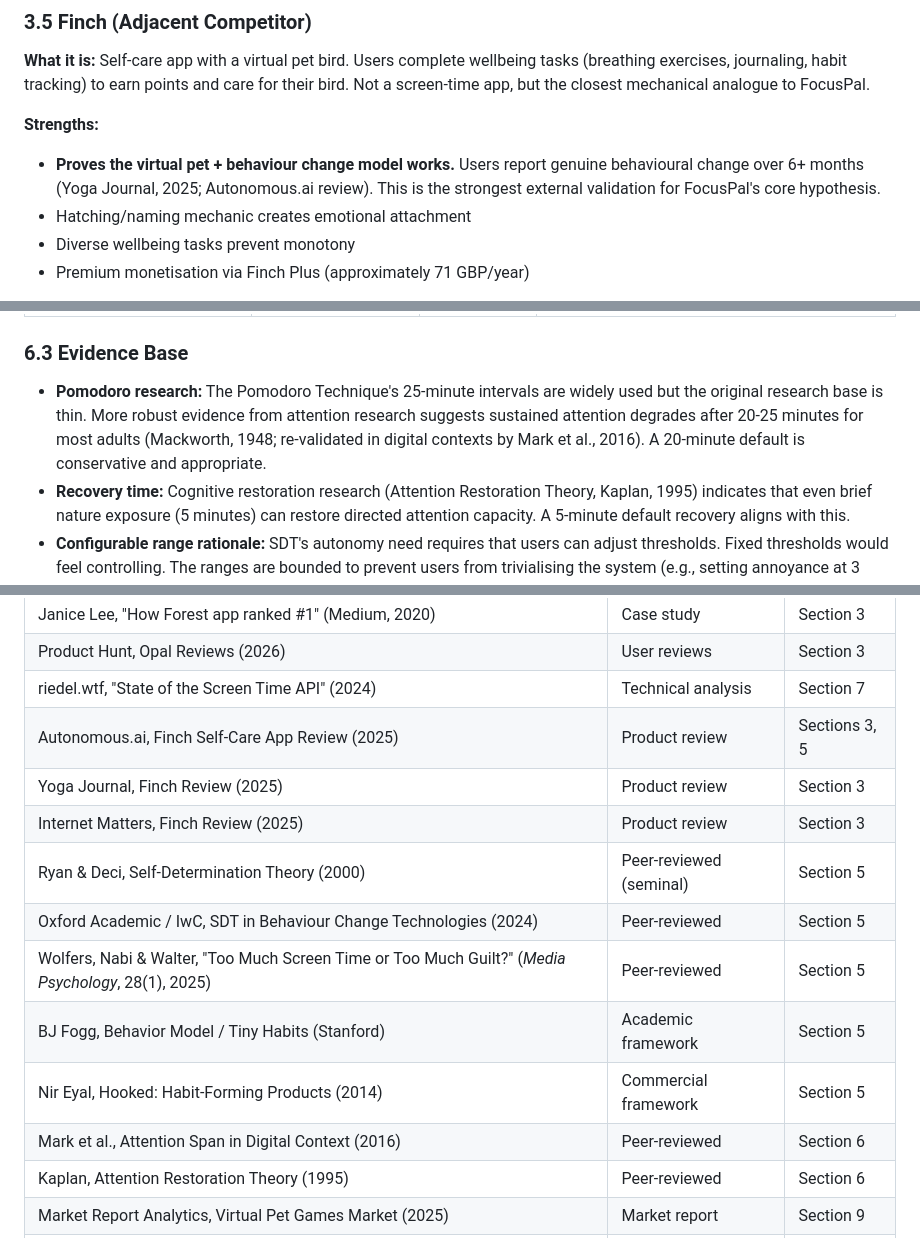
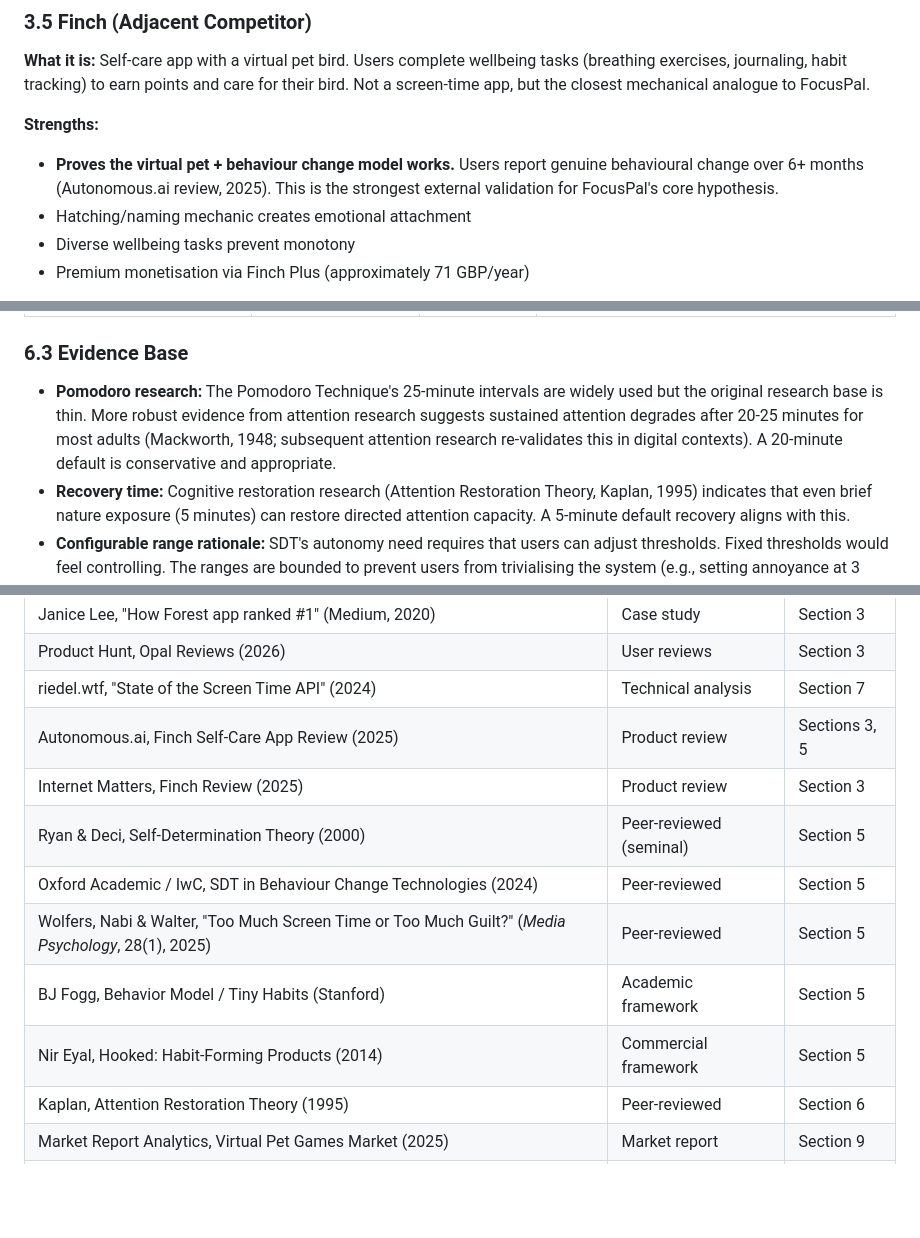
Before and after one commit to SacriTom/focuspal-demo, a Markdown page: supporting-assets/1-pipeline/01-research-brief.md, 3 parts joined by grey strips. Rendered like a GitHub page; blank space fills up the shorter version.

```diff
--- a/supporting-assets/1-pipeline/01-research-brief.md
+++ b/supporting-assets/1-pipeline/01-research-brief.md
@@ -133,7 +133,7 @@ FocusPal sits in the fourth segment but is the first to combine virtual pet emot
 **What it is:** Self-care app with a virtual pet bird. Users complete wellbeing tasks (breathing exercises, journaling, habit tracking) to earn points and care for their bird. Not a screen-time app, but the closest mechanical analogue to FocusPal.
 
 **Strengths:**
-- **Proves the virtual pet + behaviour change model works.** Users report genuine behavioural change over 6+ months (Yoga Journal, 2025; Autonomous.ai review). This is the strongest external validation for FocusPal's core hypothesis.
+- **Proves the virtual pet + behaviour change model works.** Users report genuine behavioural change over 6+ months (Autonomous.ai review, 2025). This is the strongest external validation for FocusPal's core hypothesis.
 - Hatching/naming mechanic creates emotional attachment
 - Diverse wellbeing tasks prevent monotony
 - Premium monetisation via Finch Plus (approximately 71 GBP/year)
@@ -317,7 +317,7 @@ The 6-state emotion machine (Ecstatic > Happy > Content > Annoyed > Sad > Sleepy
 
 ### 6.3 Evidence Base
 
-- **Pomodoro research:** The Pomodoro Technique's 25-minute intervals are widely used but the original research base is thin. More robust evidence from attention research suggests sustained attention degrades after 20-25 minutes for most adults (Mackworth, 1948; re-validated in digital contexts by Mark et al., 2016). A 20-minute default is conservative and appropriate.
+- **Pomodoro research:** The Pomodoro Technique's 25-minute intervals are widely used but the original research base is thin. More robust evidence from attention research suggests sustained attention degrades after 20-25 minutes for most adults (Mackworth, 1948; subsequent attention research re-validates this in digital contexts). A 20-minute default is conservative and appropriate.
 - **Recovery time:** Cognitive restoration research (Attention Restoration Theory, Kaplan, 1995) indicates that even brief nature exposure (5 minutes) can restore directed attention capacity. A 5-minute default recovery aligns with this.
 - **Configurable range rationale:** SDT's autonomy need requires that users can adjust thresholds. Fixed thresholds would feel controlling. The ranges are bounded to prevent users from trivialising the system (e.g., setting annoyance at 3 hours, effectively disabling feedback) while preserving meaningful choice.
 
@@ -619,14 +619,12 @@ Design 2-3 environmental states (bright, normal, dim). Keep negative states mild
 | Product Hunt, Opal Reviews (2026) | User reviews | Section 3 |
 | riedel.wtf, "State of the Screen Time API" (2024) | Technical analysis | Section 7 |
 | Autonomous.ai, Finch Self-Care App Review (2025) | Product review | Sections 3, 5 |
-| Yoga Journal, Finch Review (2025) | Product review | Section 3 |
 | Internet Matters, Finch Review (2025) | Product review | Section 3 |
 | Ryan & Deci, Self-Determination Theory (2000) | Peer-reviewed (seminal) | Section 5 |
 | Oxford Academic / IwC, SDT in Behaviour Change Technologies (2024) | Peer-reviewed | Section 5 |
 | Wolfers, Nabi & Walter, "Too Much Screen Time or Too Much Guilt?" (*Media Psychology*, 28(1), 2025) | Peer-reviewed | Section 5 |
 | BJ Fogg, Behavior Model / Tiny Habits (Stanford) | Academic framework | Section 5 |
 | Nir Eyal, Hooked: Habit-Forming Products (2014) | Commercial framework | Section 5 |
-| Mark et al., Attention Span in Digital Context (2016) | Peer-reviewed | Section 6 |
 | Kaplan, Attention Restoration Theory (1995) | Peer-reviewed | Section 6 |
 | Market Report Analytics, Virtual Pet Games Market (2025) | Market report | Section 9 |
 | Electronic Specifier / The Toy Book, Tamagotchi Resurgence (2024-2025) | Industry press | Section 9 |
```
Also changed, not shown: supporting-assets/1-pipeline/01-research-supplement.md (+2 -4 lines), supporting-assets/1-pipeline/05-atlas-manager-report.md (+1 -1 lines).
